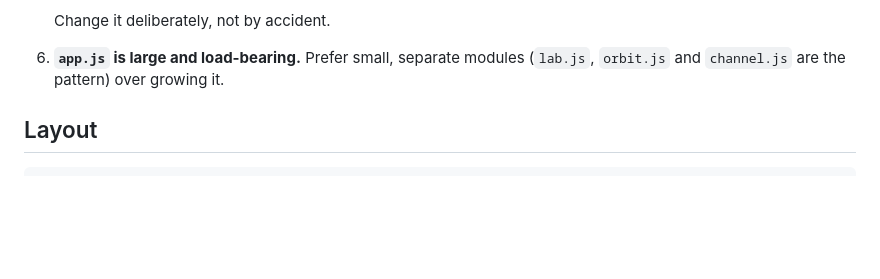
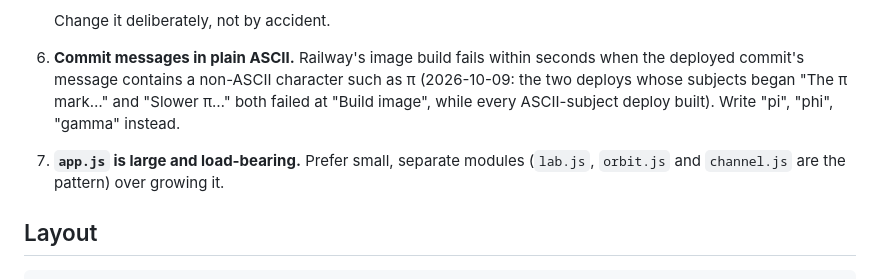
Before and after one commit to ex-tern/pi, a Markdown page: CLAUDE.md, the part around the change. Rendered like a GitHub page; blank space fills up the shorter version.

```diff
--- a/CLAUDE.md
+++ b/CLAUDE.md
@@ -23,7 +23,8 @@ ScholarPi runs as two copies of this repository:
    - the π circle as the only ornament
 
    Change it deliberately, not by accident.
-6. **`app.js` is large and load-bearing.** Prefer small, separate modules (`lab.js`, `orbit.js` and `channel.js` are the pattern) over growing it.
+6. **Commit messages in plain ASCII.** Railway's image build fails within seconds when the deployed commit's message contains a non-ASCII character such as π (2026-10-09: the two deploys whose subjects began "The π mark…" and "Slower π…" both failed at "Build image", while every ASCII-subject deploy built). Write "pi", "phi", "gamma" instead.
+7. **`app.js` is large and load-bearing.** Prefer small, separate modules (`lab.js`, `orbit.js` and `channel.js` are the pattern) over growing it.
 
 ## Layout
 
```
Also changed, not shown: EVOLUTION.md (+4 -0 lines).
